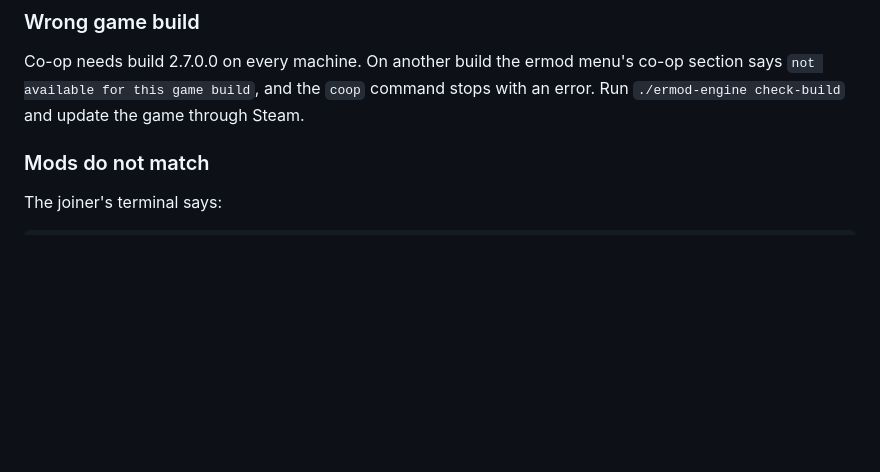
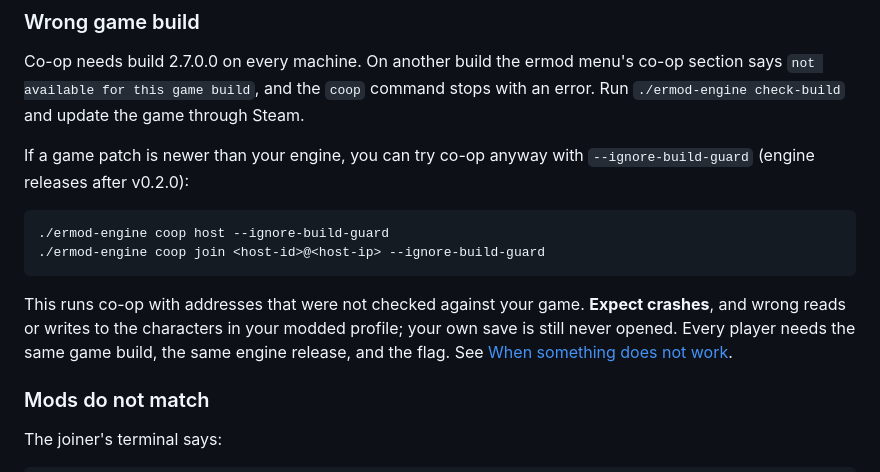
Before and after one commit to Benehiko/elden-ring-mods, a Markdown page: docs/coop.md, the part around the change. Drawn GitHub-style; blank space fills up the shorter version.

Commit message:
docs(coop): --ignore-build-guard works with coop host|join

````diff
--- a/docs/coop.md
+++ b/docs/coop.md
@@ -251,6 +251,20 @@ menu's co-op section says `not available for this game build`, and the
 `coop` command stops with an error. Run `./ermod-engine check-build`
 and update the game through Steam.
 
+If a game patch is newer than your engine, you can try co-op anyway with
+`--ignore-build-guard` (engine releases after v0.2.0):
+
+```sh
+./ermod-engine coop host --ignore-build-guard
+./ermod-engine coop join <host-id>@<host-ip> --ignore-build-guard
+```
+
+This runs co-op with addresses that were not checked against your game.
+**Expect crashes**, and wrong reads or writes to the characters in your
+modded profile; your own save is still never opened. Every player needs the
+same game build, the same engine release, and the flag. See
+[When something does not work](install.md#when-something-does-not-work).
+
 ### Mods do not match
 
 The joiner's terminal says:
````
Also changed, not shown: docs/install.md (+4 -0 lines).
